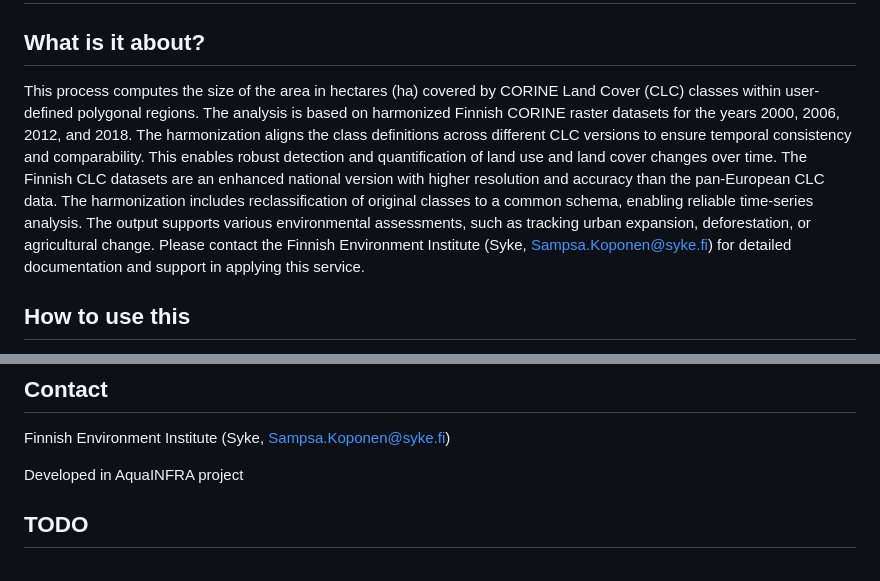
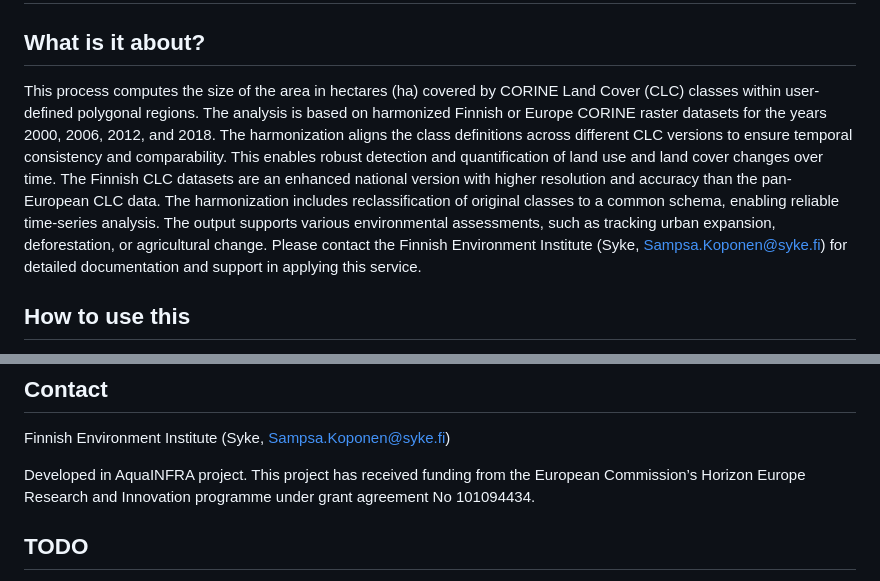
Before and after one commit to sykefi/aquainfra-corine, a Markdown page: README.md, 2 parts joined by grey strips. Drawn GitHub-style.

Commit message:
Update README.md
Added Europe to the description and the AquaINFRA EU funding sentence to the end

```diff
--- a/README.md
+++ b/README.md
@@ -2,7 +2,7 @@
 
 ## What is it about?
 
-This process computes the size of the area in hectares (ha) covered by CORINE Land Cover (CLC) classes within user-defined polygonal regions. The analysis is based on harmonized Finnish CORINE raster datasets for the years 2000, 2006, 2012, and 2018. The harmonization aligns the class definitions across different CLC versions to ensure temporal consistency and comparability. This enables robust detection and quantification of land use and land cover changes over time. The Finnish CLC datasets are an enhanced national version with higher resolution and accuracy than the pan-European CLC data. The harmonization includes reclassification of original classes to a common schema, enabling reliable time-series analysis. The output supports various environmental assessments, such as tracking urban expansion, deforestation, or agricultural change. Please contact the Finnish Environment Institute (Syke, Sampsa.Koponen@syke.fi) for detailed documentation and support in applying this service.
+This process computes the size of the area in hectares (ha) covered by CORINE Land Cover (CLC) classes within user-defined polygonal regions. The analysis is based on harmonized Finnish or Europe CORINE raster datasets for the years 2000, 2006, 2012, and 2018. The harmonization aligns the class definitions across different CLC versions to ensure temporal consistency and comparability. This enables robust detection and quantification of land use and land cover changes over time. The Finnish CLC datasets are an enhanced national version with higher resolution and accuracy than the pan-European CLC data. The harmonization includes reclassification of original classes to a common schema, enabling reliable time-series analysis. The output supports various environmental assessments, such as tracking urban expansion, deforestation, or agricultural change. Please contact the Finnish Environment Institute (Syke, Sampsa.Koponen@syke.fi) for detailed documentation and support in applying this service.
 
 ## How to use this
 
@@ -147,7 +147,7 @@ For this, look at the README in the directory `pygeoapi_processes`.
 
 Finnish Environment Institute (Syke, Sampsa.Koponen@syke.fi)
 
-Developed in AquaINFRA project
+Developed in AquaINFRA project. This project has received funding from the European Commission’s Horizon Europe Research and Innovation programme under grant agreement No 101094434.
 
 ## TODO
 
```
